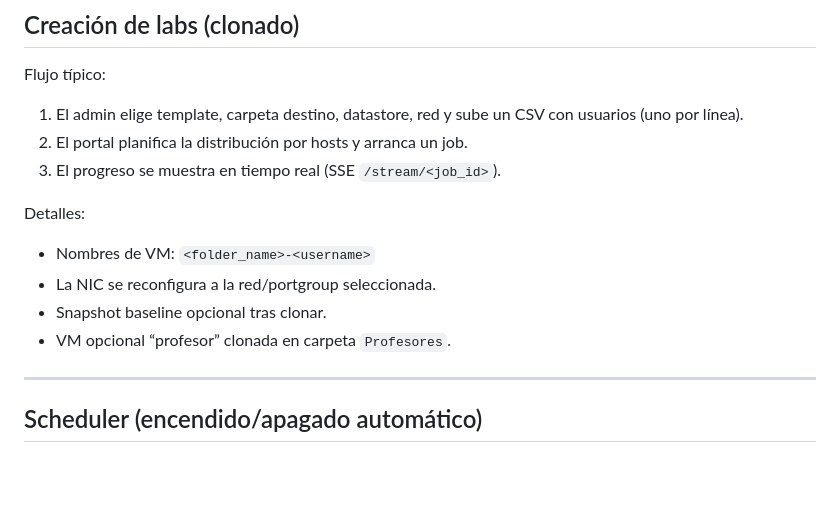
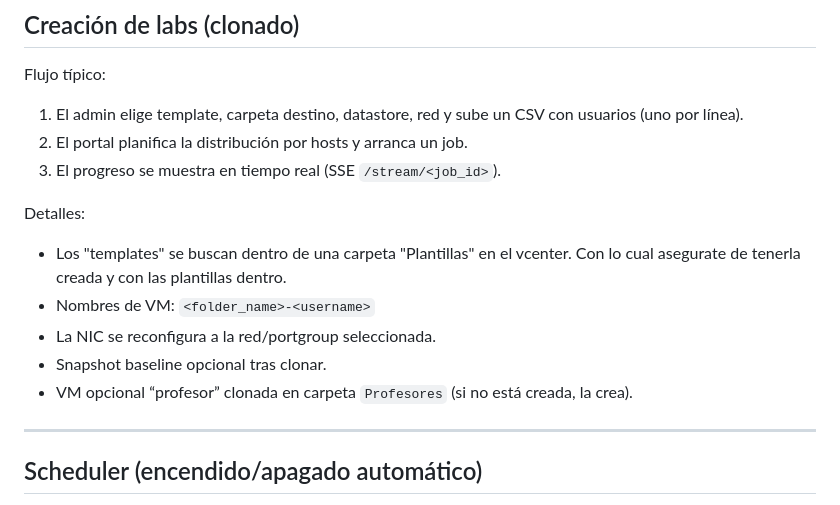
Before and after one commit to jlbosch78/vmLabs-Portal, a Markdown page: README.md, the part around the change. Rendered like a GitHub page; blank space fills up the shorter version.

Commit message:
README mod

```diff
--- a/README.md
+++ b/README.md
@@ -203,10 +203,11 @@ Flujo típico:
 3) El progreso se muestra en tiempo real (SSE `/stream/<job_id>`).
 
 Detalles:
+- Los "templates" se buscan dentro de una carpeta "Plantillas" en el vcenter. Con lo cual asegurate de tenerla creada y con las plantillas dentro.
 - Nombres de VM: `<folder_name>-<username>`
 - La NIC se reconfigura a la red/portgroup seleccionada.
 - Snapshot baseline opcional tras clonar.
-- VM opcional “profesor” clonada en carpeta `Profesores`.
+- VM opcional “profesor” clonada en carpeta `Profesores` (si no está creada, la crea).
 
 ---
 
```
